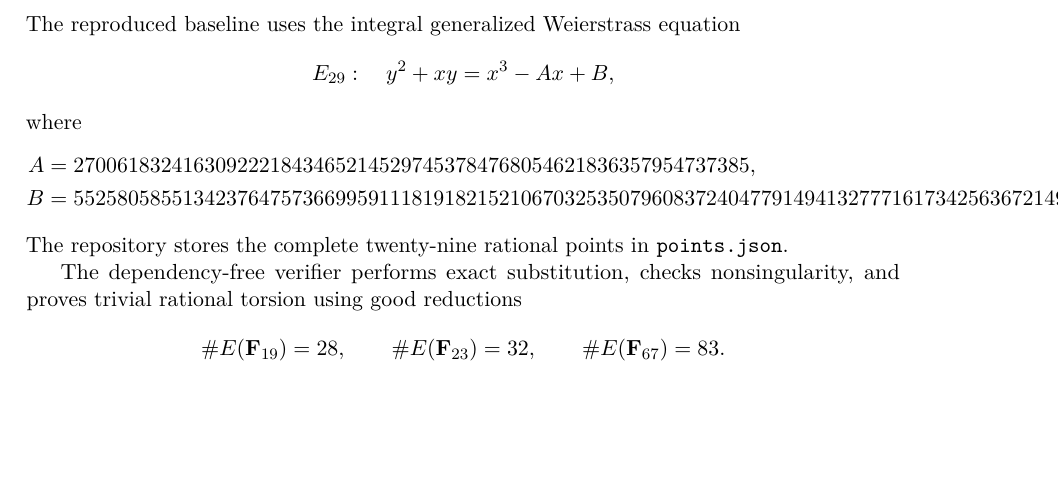
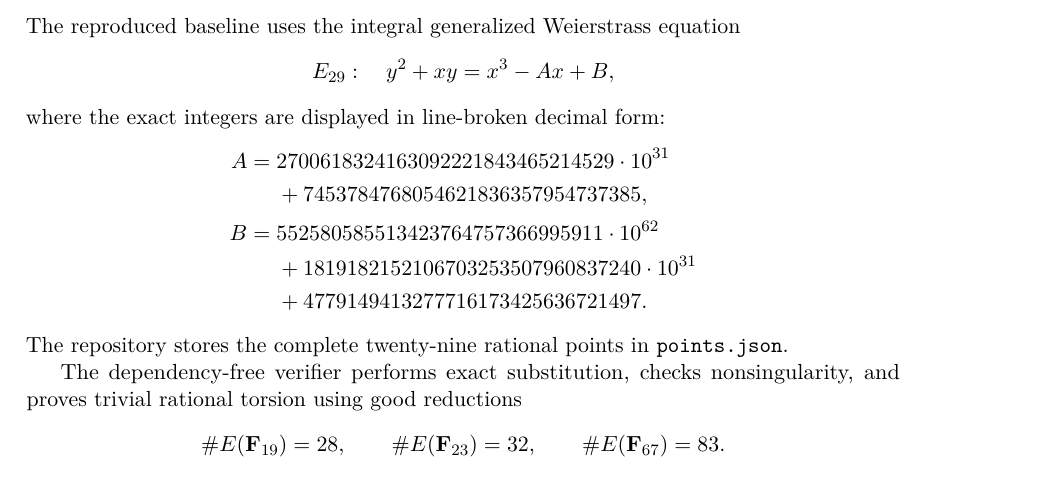
Before and after one commit to metaforismo/elliptic-rank-30, a LaTeX paper (paper/source/main.tex, which reads paper/source/01_baseline.tex): part of page 4 of 26, cut so that both start at the same text, the shorter picture padded with empty space. Compiled offline with pdfLaTeX.

Commit message:
Break the exact record coefficients across paper lines

```diff
--- a/paper/source/01_baseline.tex
+++ b/paper/source/01_baseline.tex
@@ -54,11 +54,14 @@ The reproduced baseline uses the integral generalized Weierstrass equation
 \[
 E_{29}:\quad y^2+xy=x^3-Ax+B,
 \]
-where
+where the exact integers are displayed in line-broken decimal form:
 \[
 \begin{aligned}
-A={}&27006183241630922218434652145297453784768054621836357954737385,\\
-B={}&55258058551342376475736699591118191821521067032535079608372404779149413277716173425636721497.
+A={}&2700618324163092221843465214529\cdot10^{31}\\
+   &+7453784768054621836357954737385,\\[2pt]
+B={}&552580585513423764757366995911\cdot10^{62}\\
+   &+1819182152106703253507960837240\cdot10^{31}\\
+   &+4779149413277716173425636721497.
 \end{aligned}
 \]
 The repository stores the complete twenty-nine rational points in
```
